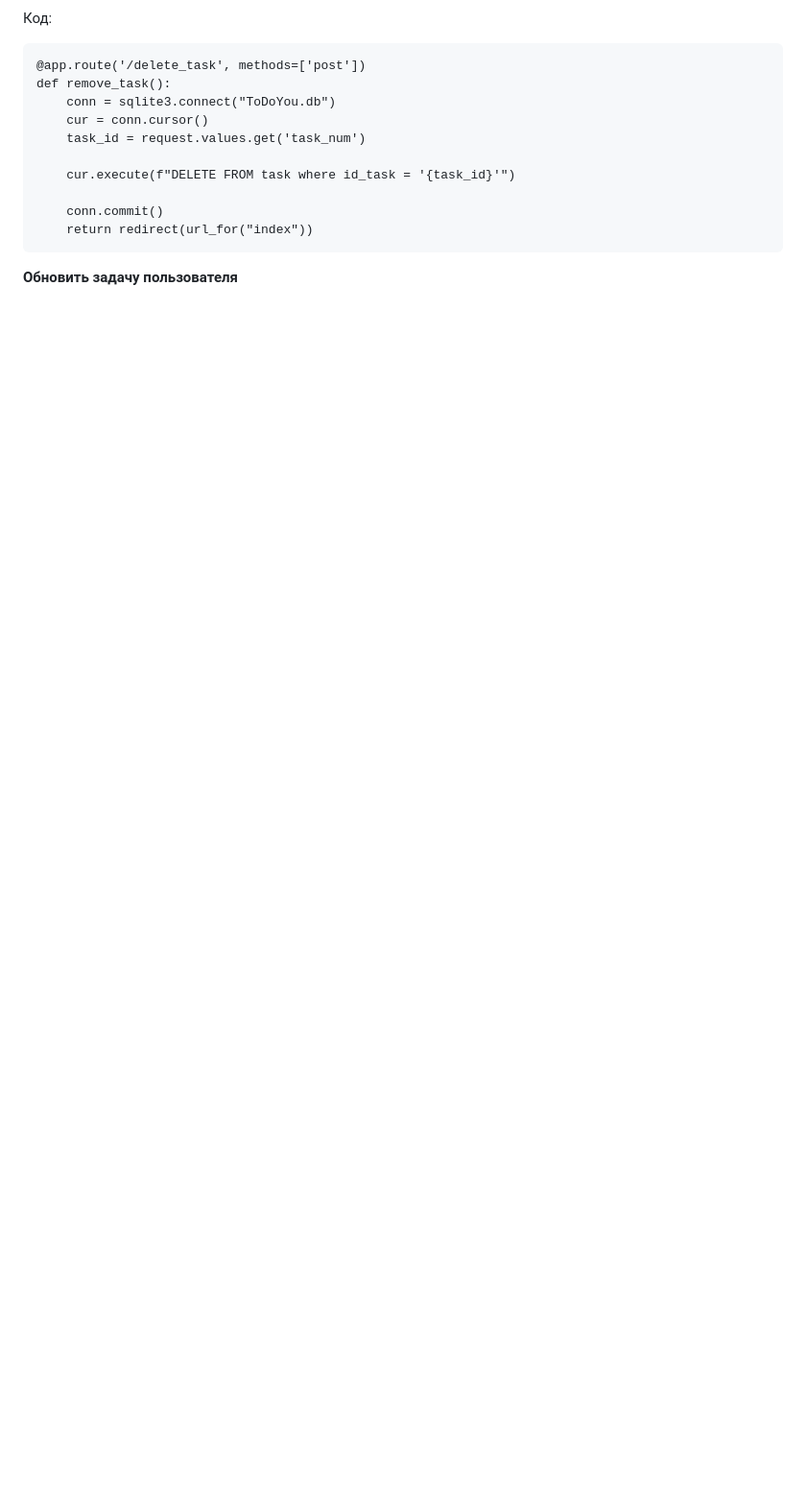
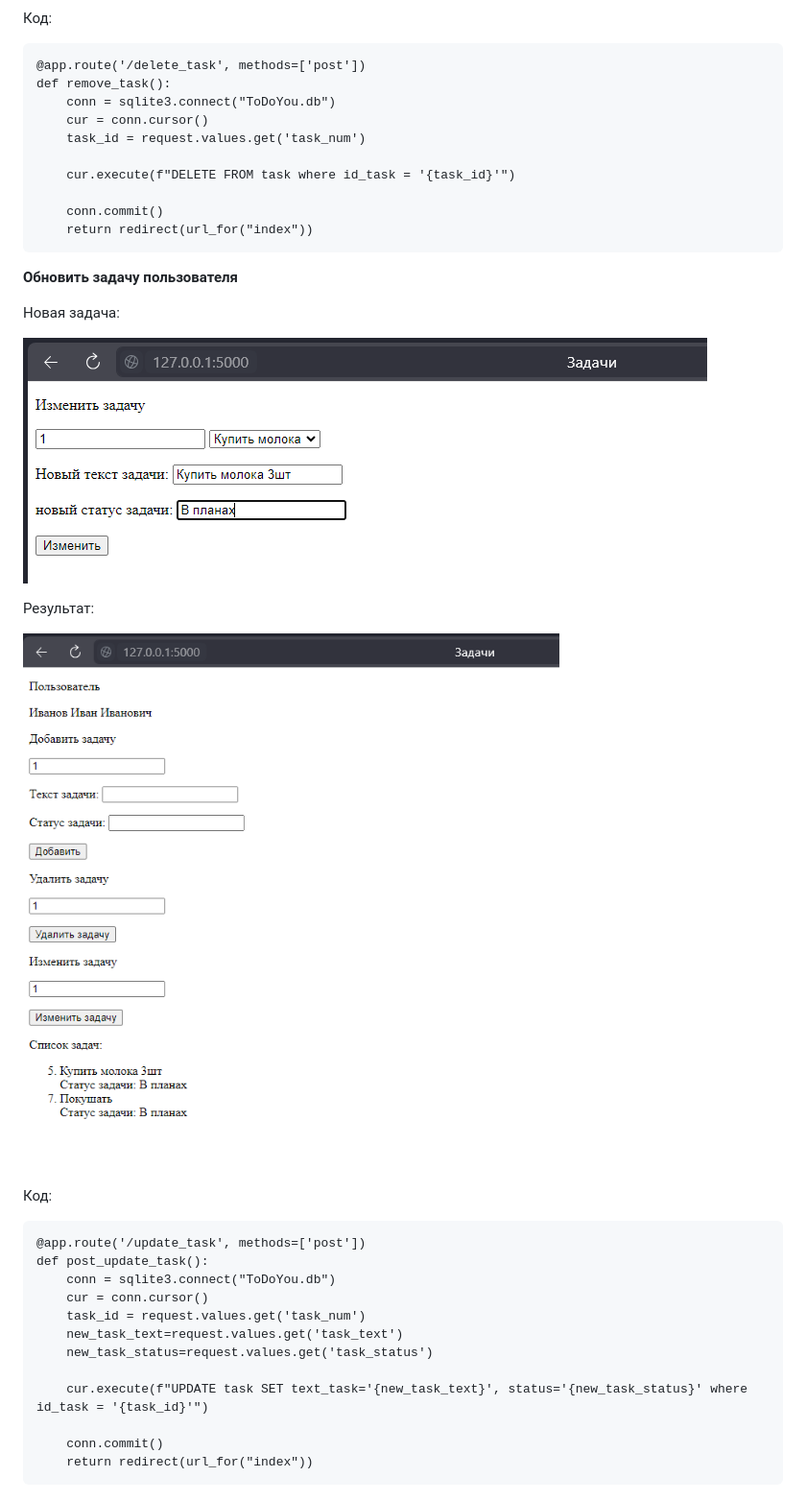
Before and after one commit to EugeneFen/WebSite_7, a Markdown page: Laba_4/README.md, the part around the change. Shown at 96% size. Drawn GitHub-style; blank space fills up the shorter version.

```diff
--- a/Laba_4/README.md
+++ b/Laba_4/README.md
@@ -132,3 +132,26 @@
         return redirect(url_for("index"))
 
 **Обновить задачу пользователя**
+
+Новая задача:
+
+![Текст описания](images/Update_Task.png)
+
+Результат:
+
+![Текст описания](images/Update_Task_Last.png)
+
+Код:
+
+    @app.route('/update_task', methods=['post'])
+    def post_update_task():
+        conn = sqlite3.connect("ToDoYou.db")
+        cur = conn.cursor()
+        task_id = request.values.get('task_num')
+        new_task_text=request.values.get('task_text')
+        new_task_status=request.values.get('task_status')
+
+        cur.execute(f"UPDATE task SET text_task='{new_task_text}', status='{new_task_status}' where id_task = '{task_id}'")
+
+        conn.commit()
+        return redirect(url_for("index"))
```
